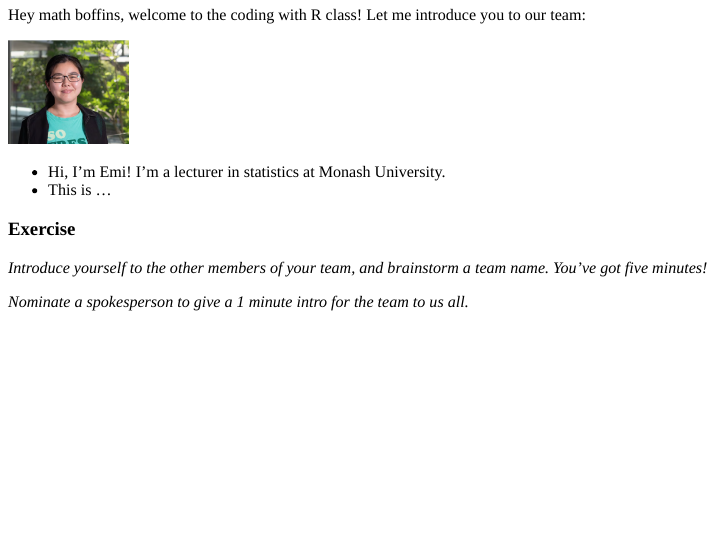
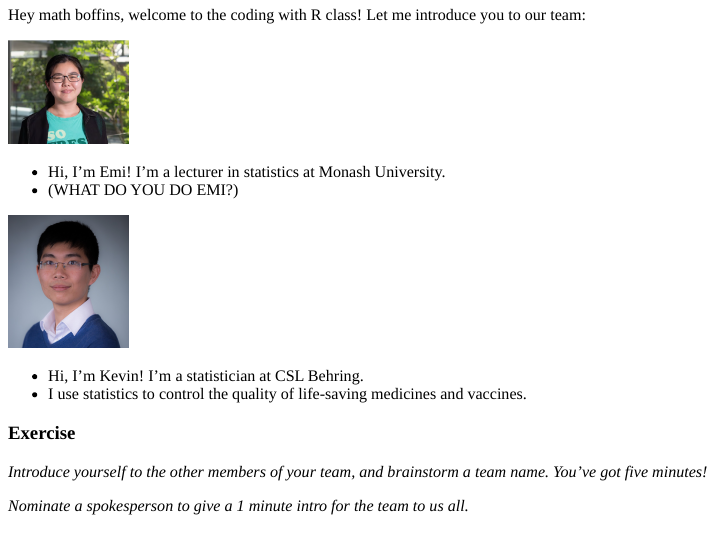
Before and after one commit to StatSocAus/ecssc2021-hs, an R Markdown document (workshop.Rmd): the page in a window 1100 px wide, from 60 px down. The pictures show the output file workshop.html that the author committed with the source, opened offline.

Commit message:
adding Kevin's pic and bio

```diff
--- a/workshop.Rmd
+++ b/workshop.Rmd
@@ -20,7 +20,13 @@ Hey math boffins, welcome to the coding with R class! Let me introduce you to ou
 <img src="images/emi.png" width="120px">
 
 - Hi, I'm Emi! I'm a lecturer in statistics at Monash University.
-- This is ...
+- (WHAT DO YOU DO EMI?)
+
+<img src="images/kevin.jpg" width="120px">
+
+- Hi, I'm Kevin! I'm a statistician at CSL Behring.
+- I use statistics to control the quality of life-saving medicines and vaccines.
+
 
 ### Exercise
 
```
Also changed, not shown: images/kevin.jpg (added), workshop.html, workshop_files/figure-html/unnamed-chunk-12-1.png, workshop_files/figure-html/unnamed-chunk-13-1.png, workshop_files/figure-html/unnamed-chunk-14-1.png, workshop_files/figure-html/unnamed-chunk-15-1.png, workshop_files/figure-html/unnamed-chunk-16-1.png, workshop_files/figure-html/unnamed-chunk-17-1.png, workshop_files/figure-html/unnamed-chunk-18-1.png, workshop_files/figure-html/unnamed-chunk-19-1.png.
